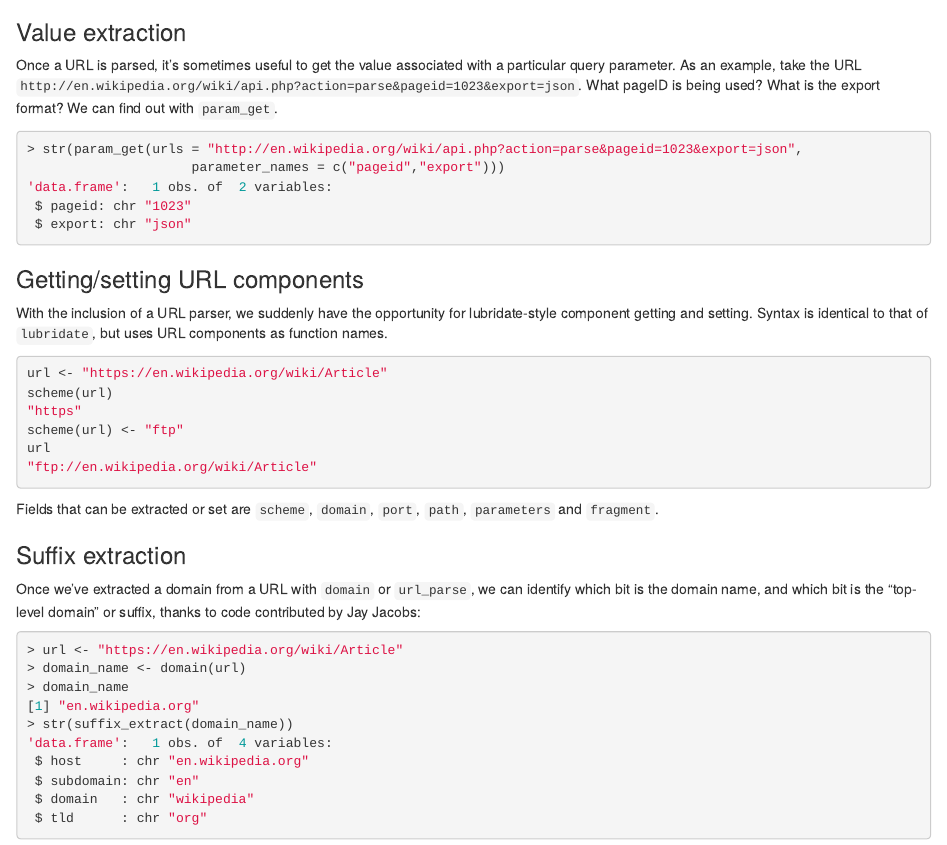
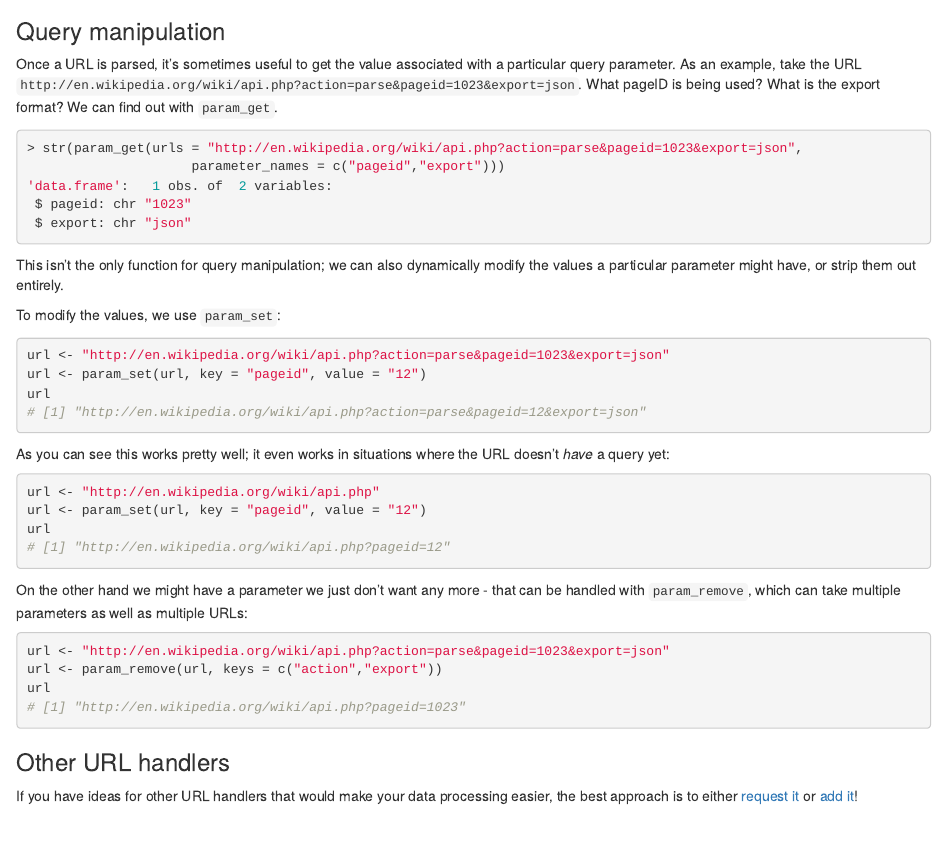
Before and after one commit to Ironholds/urltools, an R Markdown document (vignettes/urltools.Rmd): the page in a window 1100 px wide, from 1220 px down before the commit and from 1810 px down after it, so that both start at the same text. Rendered offline with R 4.5, knitr and Pandoc, with nearby package versions.

Commit message:
bugfixes and vignette updates

````diff
--- a/vignettes/urltools.Rmd
+++ b/vignettes/urltools.Rmd
@@ -78,19 +78,6 @@ We can also perform the opposite of this operation with `url_compose`:
 [1] "https://en.wikipedia.org/wiki/article"
 ```
 
-### Value extraction
-Once a URL is parsed, it's sometimes useful to get the value associated with a particular query parameter. As
-an example, take the URL `http://en.wikipedia.org/wiki/api.php?action=parse&pageid=1023&export=json`. What
-pageID is being used? What is the export format? We can find out with `param_get`.
-
-```{r, eval=FALSE}
-> str(param_get(urls = "http://en.wikipedia.org/wiki/api.php?action=parse&pageid=1023&export=json",
-                     parameter_names = c("pageid","export")))
-'data.frame':	1 obs. of  2 variables:
- $ pageid: chr "1023"
- $ export: chr "json"
-```
-
 ### Getting/setting URL components
 With the inclusion of a URL parser, we suddenly have the opportunity for lubridate-style component getting
 and setting. Syntax is identical to that of `lubridate`, but uses URL components as function names.
@@ -124,6 +111,49 @@ bit is the "top-level domain" or suffix, thanks to code contributed by Jay Jacob
  $ tld      : chr "org"
 ```
 
+### Query manipulation
+Once a URL is parsed, it's sometimes useful to get the value associated with a particular query parameter. As
+an example, take the URL `http://en.wikipedia.org/wiki/api.php?action=parse&pageid=1023&export=json`. What
+pageID is being used? What is the export format? We can find out with `param_get`.
+
+```{r, eval=FALSE}
+> str(param_get(urls = "http://en.wikipedia.org/wiki/api.php?action=parse&pageid=1023&export=json",
+                     parameter_names = c("pageid","export")))
+'data.frame':	1 obs. of  2 variables:
+ $ pageid: chr "1023"
+ $ export: chr "json"
+```
+
+This isn't the only function for query manipulation; we can also dynamically modify the values a particular parameter
+might have, or strip them out entirely.
+
+To modify the values, we use `param_set`:
+
+```{r, eval=FALSE}
+url <- "http://en.wikipedia.org/wiki/api.php?action=parse&pageid=1023&export=json"
+url <- param_set(url, key = "pageid", value = "12")
+url
+# [1] "http://en.wikipedia.org/wiki/api.php?action=parse&pageid=12&export=json"
+```
+
+As you can see this works pretty well; it even works in situations where the URL doesn't *have* a query yet:
+
+```{r, eval=FALSE}
+url <- "http://en.wikipedia.org/wiki/api.php"
+url <- param_set(url, key = "pageid", value = "12")
+url
+# [1] "http://en.wikipedia.org/wiki/api.php?pageid=12"
+```
+
+On the other hand we might have a parameter we just don't want any more - that can be handled with `param_remove`, which can
+take multiple parameters as well as multiple URLs:
+
+```{r, eval=FALSE}
+url <- "http://en.wikipedia.org/wiki/api.php?action=parse&pageid=1023&export=json"
+url <- param_remove(url, keys = c("action","export"))
+url
+# [1] "http://en.wikipedia.org/wiki/api.php?pageid=1023"
+```
 ### Other URL handlers
 If you have ideas for other URL handlers that would make your data processing easier, the best approach
 is to either [request it](https://github.com/Ironholds/urltools/issues) or [add it](https://github.com/Ironholds/urltools/pulls)!
````
Also changed, not shown: 1 other file.
